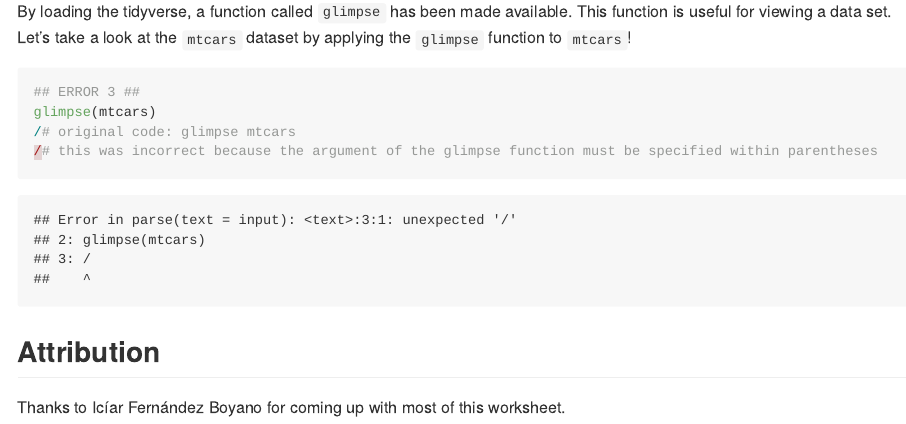
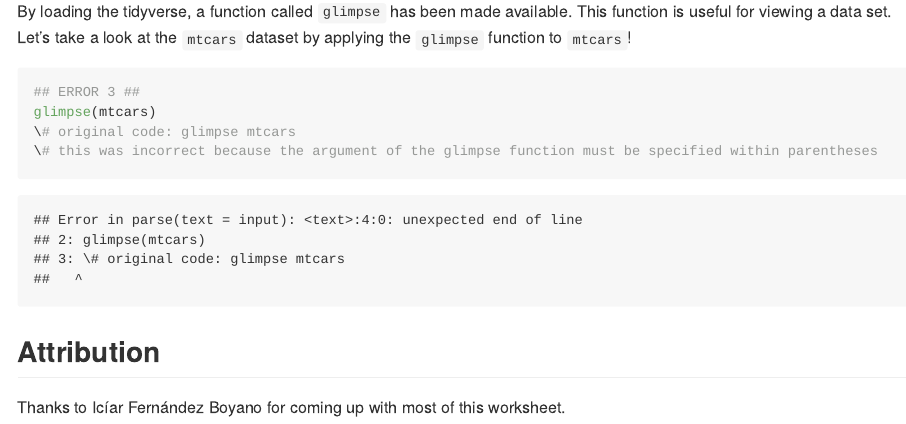
Before and after one commit to stat545ubc-2023/collaborative-group17, an R Markdown document (troubleshooting-1.Rmd): the page in a window 1100 px wide, from 1040 px down. Rendered offline with R 4.5, knitr and Pandoc, with nearby package versions.

Commit message:
Update troubleshooting-1.Rmd
Fixed a minor issue

````diff
--- a/troubleshooting-1.Rmd
+++ b/troubleshooting-1.Rmd
@@ -36,8 +36,8 @@ By loading the tidyverse, a function called `glimpse` has been made available. T
 ```{r, error = TRUE}
 ## ERROR 3 ##
 glimpse(mtcars)
-/# original code: glimpse mtcars
-/# this was incorrect because the argument of the glimpse function must be specified within parentheses
+\# original code: glimpse mtcars
+\# this was incorrect because the argument of the glimpse function must be specified within parentheses
 ```
 
 ## Attribution
````
